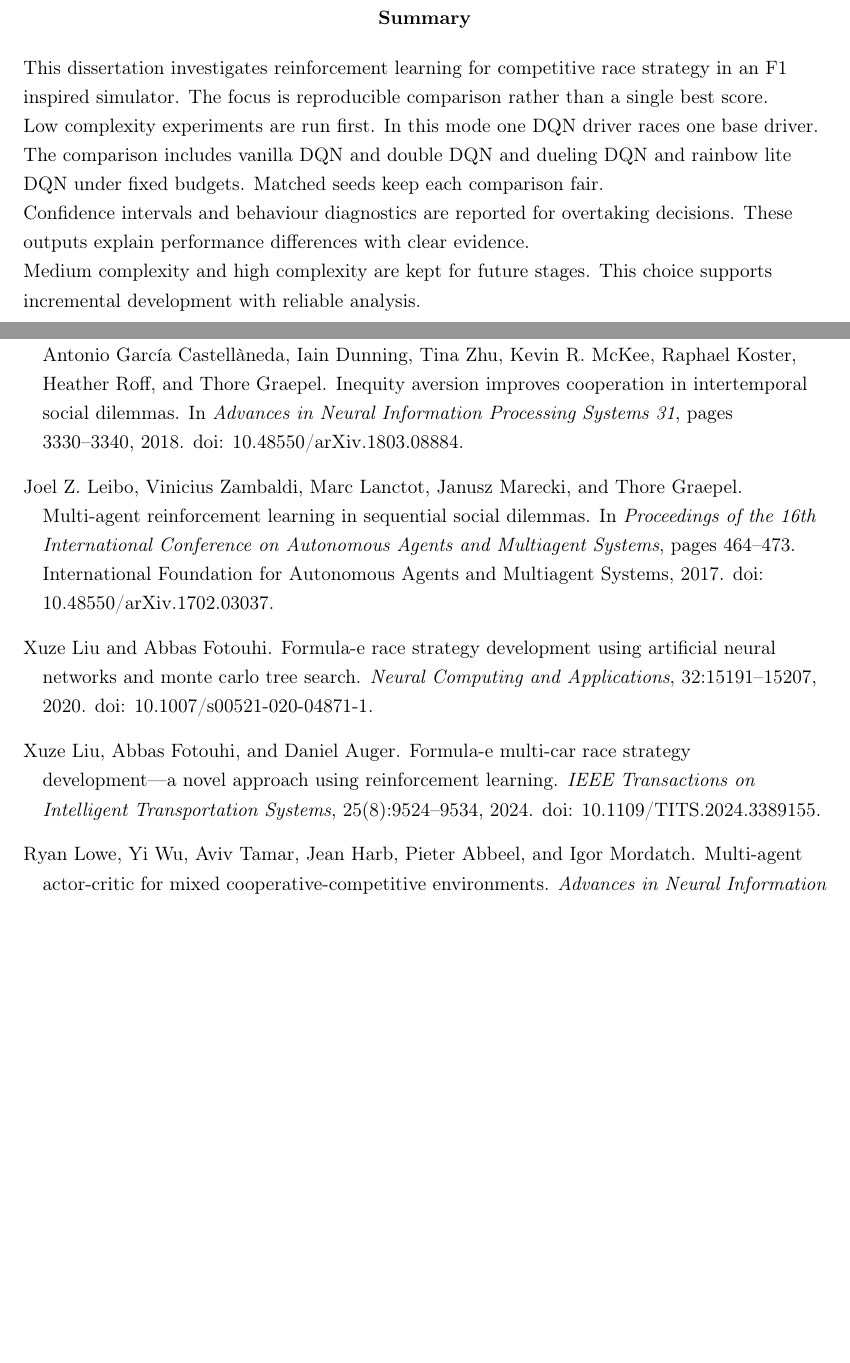
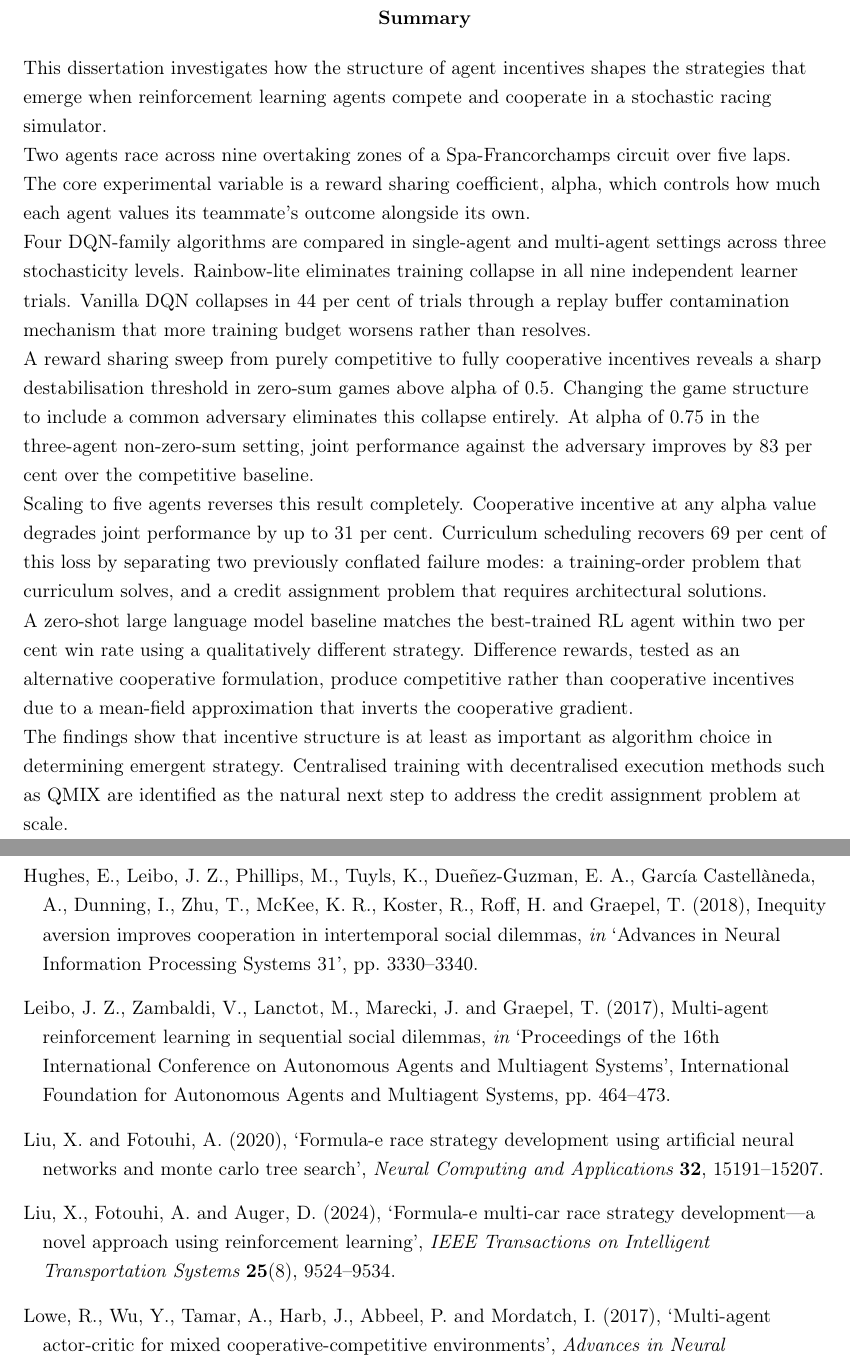
Before and after one commit to Brandnewson/F1_StrategySimulator, a LaTeX thesis (report/finalReport.tex, which reads report/config.tex, report/summary.tex): two parts of pages 3 and 47 of 55, joined at a grey line, cut so that both start at the same text, the shorter picture padded with empty space. Compiled offline with pdfLaTeX.

Commit message:
fix: Leeds Harvard bib style and rewrite abstract for full 10-phase scope

```diff
--- a/report/config.tex
+++ b/report/config.tex
@@ -62,7 +62,7 @@
 %%%%%%%%%%%%%%%%%%%%%%%%%%%%%%%%%%%%%%%%%%%%%%%%%%%%%%%%%%%%%%%%%%%%%%%%%%%%%%
 % Bibliography style: choose one and make sure you have the relevant .bst file
 %%%%%%%%%%%%%%%%%%%%%%%%%%%%%%%%%%%%%%%%%%%%%%%%%%%%%%%%%%%%%%%%%%%%%%%%%%%%%%
-\bibliographystyle{plainnat}
+\bibliographystyle{agsm}
 
 
 %%%%%%%%%%%%%%%%%%%%%%%%%%%%%%%%%%%%%%%%%%%%%%%%%%%%%%%%%%%%%%%%%%%%%%%%%%%%%%
--- a/report/summary.tex
+++ b/report/summary.tex
@@ -1,9 +1,13 @@
-This dissertation investigates reinforcement learning for competitive race strategy in an F1 inspired simulator. The focus is reproducible comparison rather than a single best score.
+This dissertation investigates how the structure of agent incentives shapes the strategies that emerge when reinforcement learning agents compete and cooperate in a stochastic racing simulator.
 
-Low complexity experiments are run first. In this mode one DQN driver races one base driver.
+Two agents race across nine overtaking zones of a Spa-Francorchamps circuit over five laps. The core experimental variable is a reward sharing coefficient, alpha, which controls how much each agent values its teammate's outcome alongside its own.
 
-The comparison includes vanilla DQN and double DQN and dueling DQN and rainbow lite DQN under fixed budgets. Matched seeds keep each comparison fair.
+Four DQN-family algorithms are compared in single-agent and multi-agent settings across three stochasticity levels. Rainbow-lite eliminates training collapse in all nine independent learner trials. Vanilla DQN collapses in 44 per cent of trials through a replay buffer contamination mechanism that more training budget worsens rather than resolves.
 
-Confidence intervals and behaviour diagnostics are reported for overtaking decisions. These outputs explain performance differences with clear evidence.
+A reward sharing sweep from purely competitive to fully cooperative incentives reveals a sharp destabilisation threshold in zero-sum games above alpha of 0.5. Changing the game structure to include a common adversary eliminates this collapse entirely. At alpha of 0.75 in the three-agent non-zero-sum setting, joint performance against the adversary improves by 83 per cent over the competitive baseline.
 
-Medium complexity and high complexity are kept for future stages. This choice supports incremental development with reliable analysis.
+Scaling to five agents reverses this result completely. Cooperative incentive at any alpha value degrades joint performance by up to 31 per cent. Curriculum scheduling recovers 69 per cent of this loss by separating two previously conflated failure modes: a training-order problem that curriculum solves, and a credit assignment problem that requires architectural solutions.
+
+A zero-shot large language model baseline matches the best-trained RL agent within two per cent win rate using a qualitatively different strategy. Difference rewards, tested as an alternative cooperative formulation, produce competitive rather than cooperative incentives due to a mean-field approximation that inverts the cooperative gradient.
+
+The findings show that incentive structure is at least as important as algorithm choice in determining emergent strategy. Centralised training with decentralised execution methods such as QMIX are identified as the natural next step to address the credit assignment problem at scale.
```
